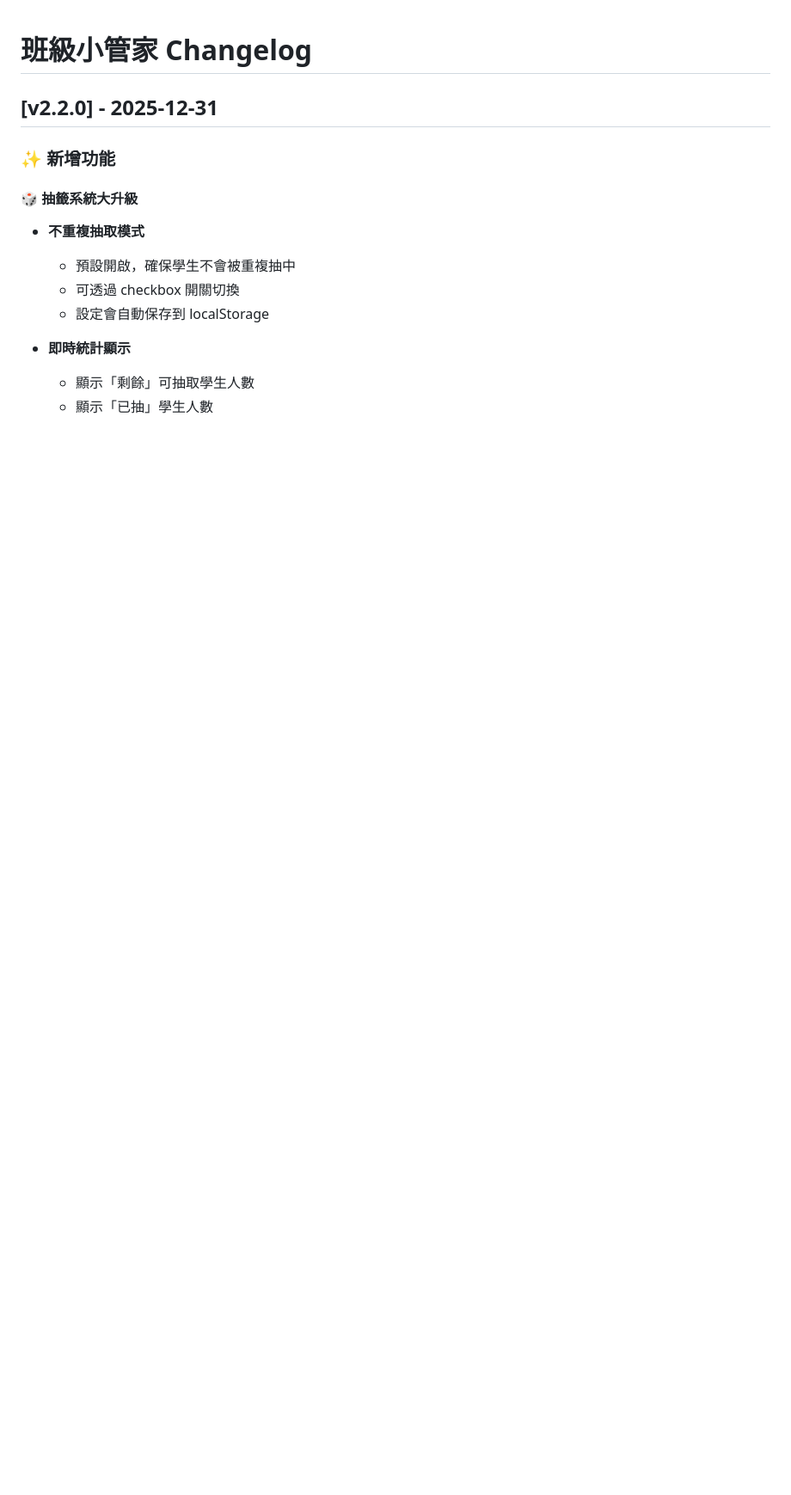
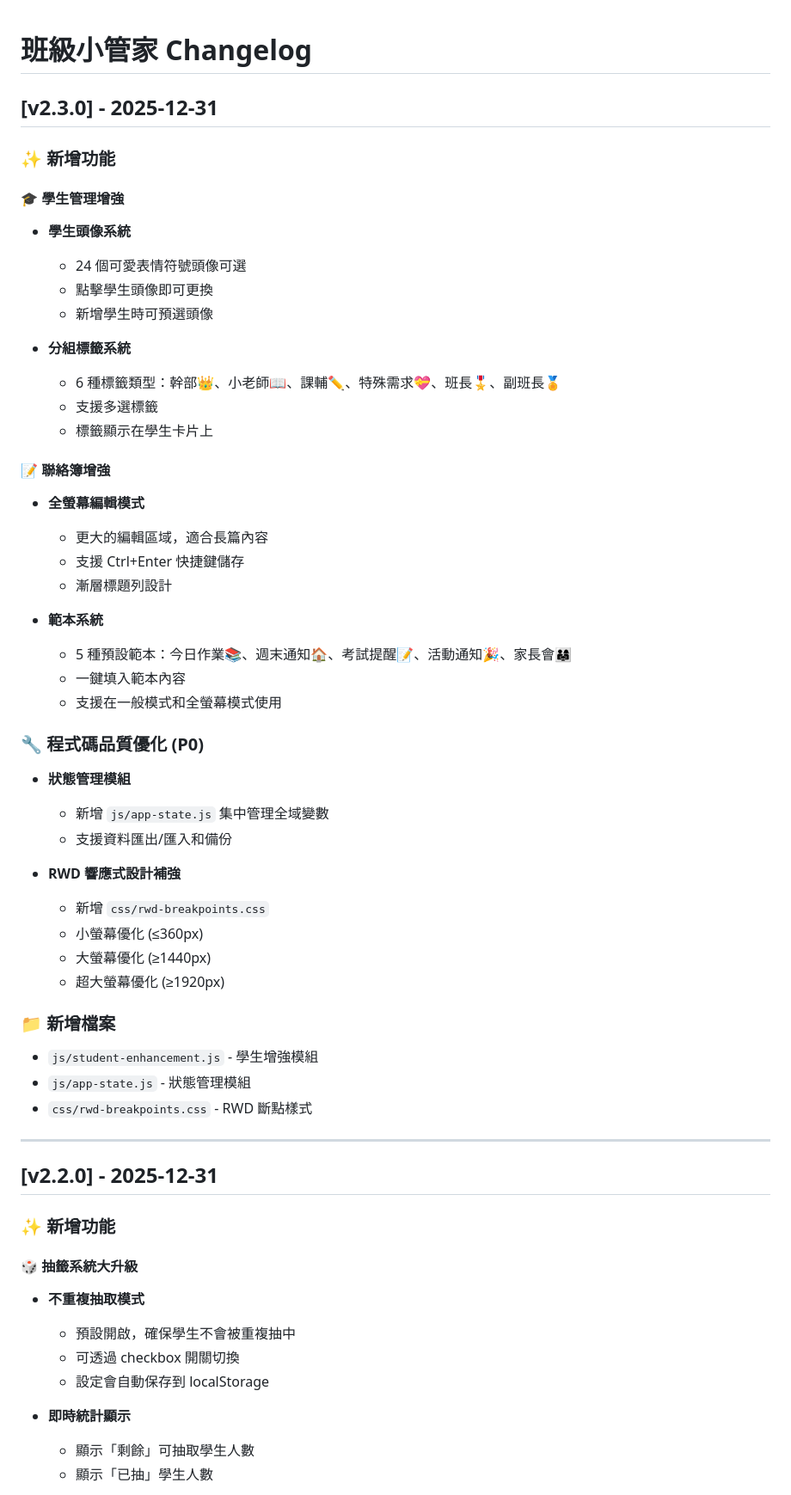
Before and after one commit to cagoooo/class, a Markdown page: CHANGELOG.md, the part around the change. Shown at 86% size. Drawn GitHub-style; blank space fills up the shorter version.

Commit message:
docs: 更新 CHANGELOG v2.3.0 版本記錄

```diff
--- a/CHANGELOG.md
+++ b/CHANGELOG.md
@@ -1,4 +1,49 @@
 # 班級小管家 Changelog
+
+## [v2.3.0] - 2025-12-31
+
+### ✨ 新增功能
+
+#### 🎓 學生管理增強
+- **學生頭像系統**
+  - 24 個可愛表情符號頭像可選
+  - 點擊學生頭像即可更換
+  - 新增學生時可預選頭像
+
+- **分組標籤系統**
+  - 6 種標籤類型：幹部👑、小老師📖、課輔✏️、特殊需求💝、班長🎖️、副班長🏅
+  - 支援多選標籤
+  - 標籤顯示在學生卡片上
+
+#### 📝 聯絡簿增強
+- **全螢幕編輯模式**
+  - 更大的編輯區域，適合長篇內容
+  - 支援 Ctrl+Enter 快捷鍵儲存
+  - 漸層標題列設計
+
+- **範本系統**
+  - 5 種預設範本：今日作業📚、週末通知🏠、考試提醒📝、活動通知🎉、家長會👨‍👩‍👧
+  - 一鍵填入範本內容
+  - 支援在一般模式和全螢幕模式使用
+
+### 🔧 程式碼品質優化 (P0)
+
+- **狀態管理模組**
+  - 新增 `js/app-state.js` 集中管理全域變數
+  - 支援資料匯出/匯入和備份
+
+- **RWD 響應式設計補強**
+  - 新增 `css/rwd-breakpoints.css`
+  - 小螢幕優化 (≤360px)
+  - 大螢幕優化 (≥1440px)
+  - 超大螢幕優化 (≥1920px)
+
+### 📁 新增檔案
+- `js/student-enhancement.js` - 學生增強模組
+- `js/app-state.js` - 狀態管理模組
+- `css/rwd-breakpoints.css` - RWD 斷點樣式
+
+---
 
 ## [v2.2.0] - 2025-12-31
 
```
